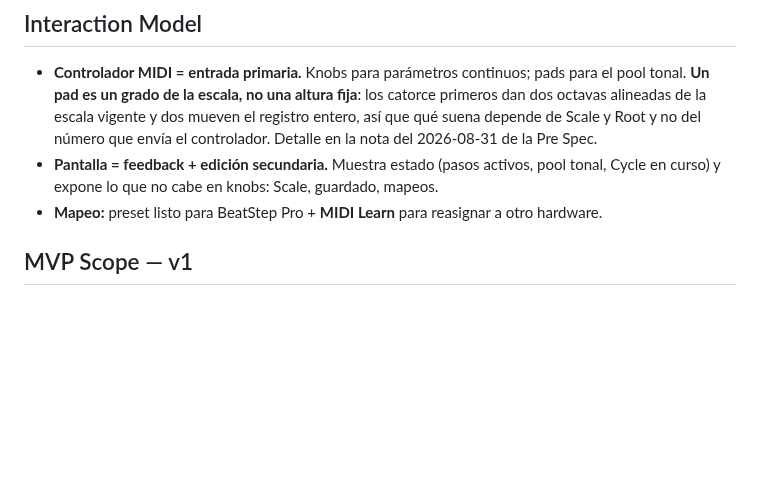
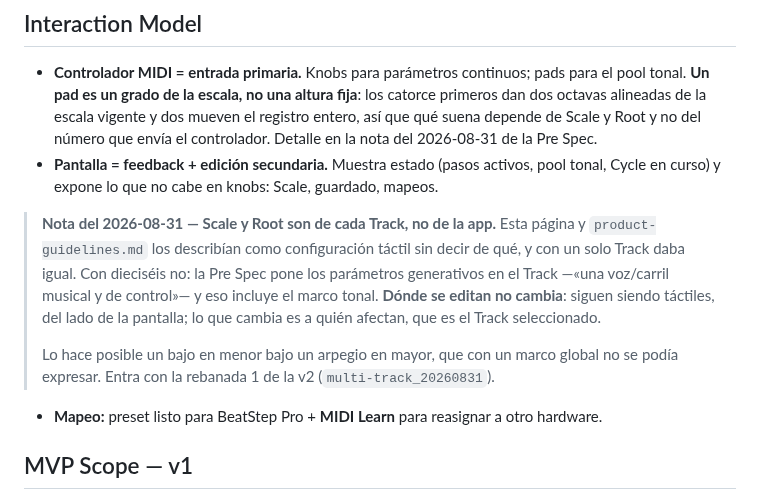
Before and after one commit to hernanflores/torax-h0, a Markdown page: conductor/product.md, the part around the change. Drawn GitHub-style; blank space fills up the shorter version.

Commit message:
docs(docs): Note that Scale and Root belong to the Track
Esta pagina los describia como configuracion tactil sin decir de que, y con un
solo Track daba igual. Con dieciseis no: la Pre Spec pone los parametros
generativos en el Track y eso incluye el marco tonal. Donde se editan no cambia;
cambia a quien afectan, que es el Track seleccionado.

Co-Authored-By: Claude Opus 5 <noreply@anthropic.com>

```diff
--- a/conductor/product.md
+++ b/conductor/product.md
@@ -36,6 +36,18 @@ El motor por capas: **Shape** decide *cuándo* y con qué densidad ocurren event
 
 - **Controlador MIDI = entrada primaria.** Knobs para parámetros continuos; pads para el pool tonal. **Un pad es un grado de la escala, no una altura fija**: los catorce primeros dan dos octavas alineadas de la escala vigente y dos mueven el registro entero, así que qué suena depende de Scale y Root y no del número que envía el controlador. Detalle en la nota del 2026-08-31 de la Pre Spec.
 - **Pantalla = feedback + edición secundaria.** Muestra estado (pasos activos, pool tonal, Cycle en curso) y expone lo que no cabe en knobs: Scale, guardado, mapeos.
+
+> **Nota del 2026-08-31 — Scale y Root son de cada Track, no de la app.** Esta
+> página y `product-guidelines.md` los describían como configuración táctil sin
+> decir de qué, y con un solo Track daba igual. Con dieciséis no: la Pre Spec
+> pone los parámetros generativos en el Track —«una voz/carril musical y de
+> control»— y eso incluye el marco tonal. **Dónde se editan no cambia**: siguen
+> siendo táctiles, del lado de la pantalla; lo que cambia es a quién afectan, que
+> es el Track seleccionado.
+>
+> Lo hace posible un bajo en menor bajo un arpegio en mayor, que con un marco
+> global no se podía expresar. Entra con la rebanada 1 de la v2
+> (`multi-track_20260831`).
 - **Mapeo:** preset listo para BeatStep Pro + **MIDI Learn** para reasignar a otro hardware.
 
 ## MVP Scope — v1
```
